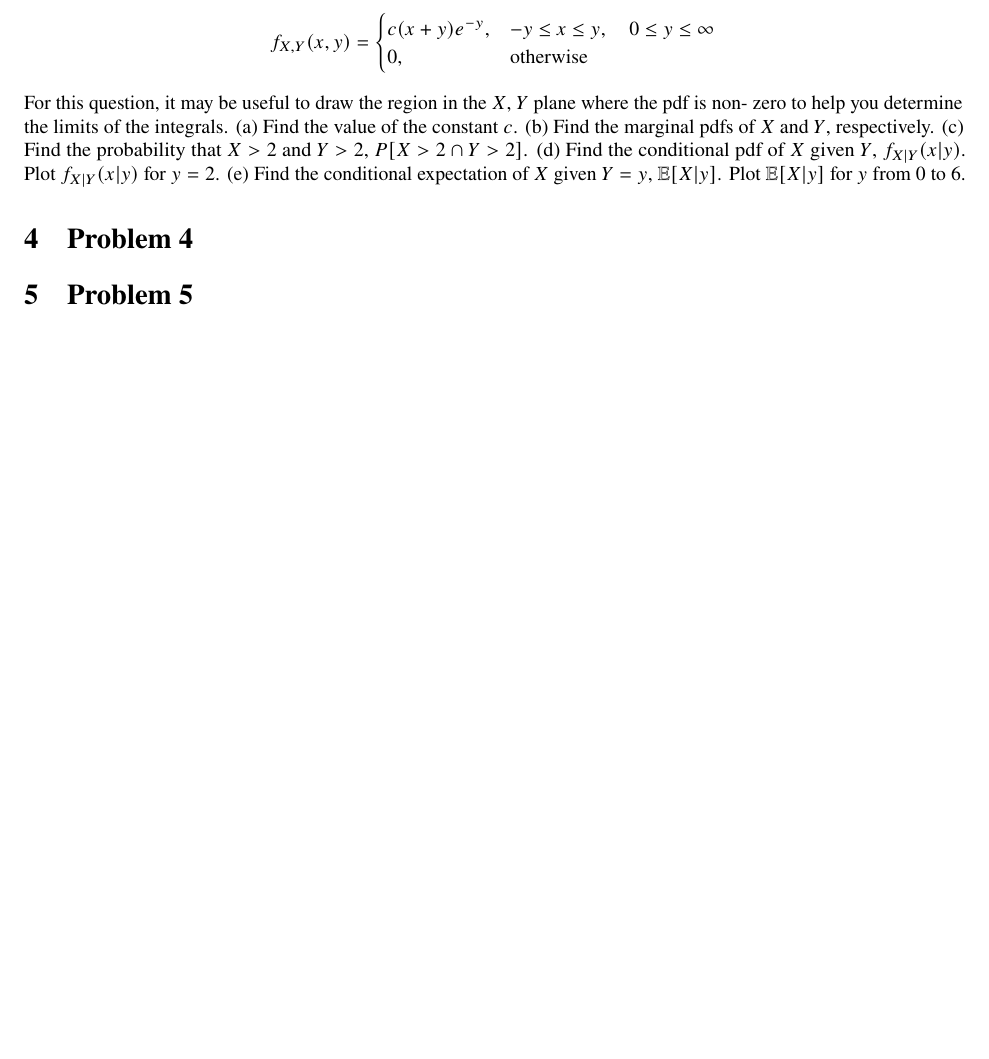
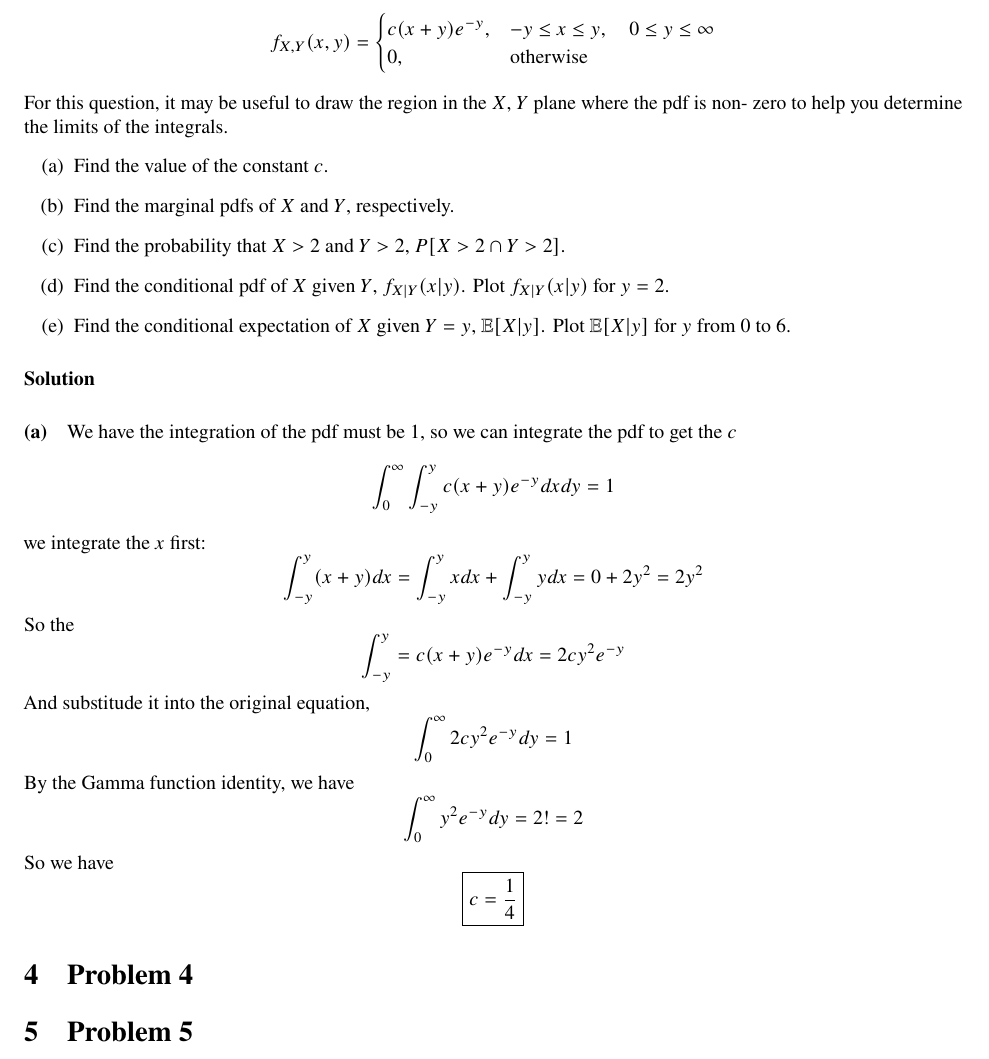
Before and after one commit to Jincan-LI-HUB/HM2, a LaTeX problem sheet (Assignment_2.tex): part of page 5 of 5, cut so that both start at the same text, the shorter picture padded with empty space. Compiled offline with pdfLaTeX.

Commit message:
modified:   Assignment_2.aux 	modified:   Assignment_2.log 	modified:   Assignment_2.pdf 	modified:   Assignment_2.synctex.gz 	modified:   Assignment_2.tex

```diff
--- a/Assignment_2.tex
+++ b/Assignment_2.tex
@@ -441,14 +441,40 @@ c(x + y)e^{-y}, & -y \leq x \leq y, \quad 0 \leq y \leq \infty \\
 \]
 For this question, it may be useful to draw the region in the $X$, $Y$ plane where the pdf is non-
 zero to help you determine the limits of the integrals.
-(a) Find the value of the constant $c$.
-(b) Find the marginal pdfs of $X$ and $Y$, respectively.
-(c) Find the probability that $X > 2$ and $Y > 2$, $P[X > 2 \cap Y > 2]$.
-(d) Find the conditional pdf of $X$ given $Y$, $f_{X|Y}(x|y)$. Plot $f_{X|Y}(x|y)$ for $y = 2$.
-(e) Find the conditional expectation of $X$ given $Y = y$, $\mathbb{E}[X|y]$. Plot $\mathbb{E}[X|y]$ for $y$ from 0 to 6.
+\begin{enumerate}[label=(\alph*)]
+    \item Find the value of the constant $c$.
+    \item Find the marginal pdfs of $X$ and $Y$, respectively.
+    \item Find the probability that $X > 2$ and $Y > 2$, $P[X > 2 \cap Y > 2]$.
+    \item Find the conditional pdf of $X$ given $Y$, $f_{X|Y}(x|y)$. Plot $f_{X|Y}(x|y)$ for $y = 2$.
+    \item Find the conditional expectation of $X$ given $Y = y$, $\mathbb{E}[X|y]$. Plot $\mathbb{E}[X|y]$ for $y$ from 0 to 6.
+\end{enumerate}
 
-
-
+\paragraph{Solution}
+\paragraph{(a)}
+We have the integration of the pdf must be 1, so we can integrate the pdf to get the $c$
+\[
+\int_{0}^{\infty} \int_{-y}^{y} c(x+y)e^{-y} dx dy = 1
+\]
+we integrate the $x$ first:
+\[
+\int_{-y}^{y}(x + y) dx = \int_{-y}^{y} x dx + \int_{-y}^{y} y dx = 0 + 2y^2 = 2y^2
+\]
+So the
+\[
+\int_{-y}^{y} = c(x + y)e^{-y}dx = 2cy^2e^{-y}
+\]
+And substitude it into the original equation,
+\[
+\int_{0}^{\infty}2cy^2e^{-y}dy = 1
+\]
+By the Gamma function identity, we have
+\[
+\int_{0}^{\infty}y^2e^{-y}dy = 2! = 2
+\]
+So we have
+\[
+\boxed{c = \frac{1}{4}}
+\]
 
 
 
```
Also changed, not shown: Assignment_2.pdf, 3 other files.
